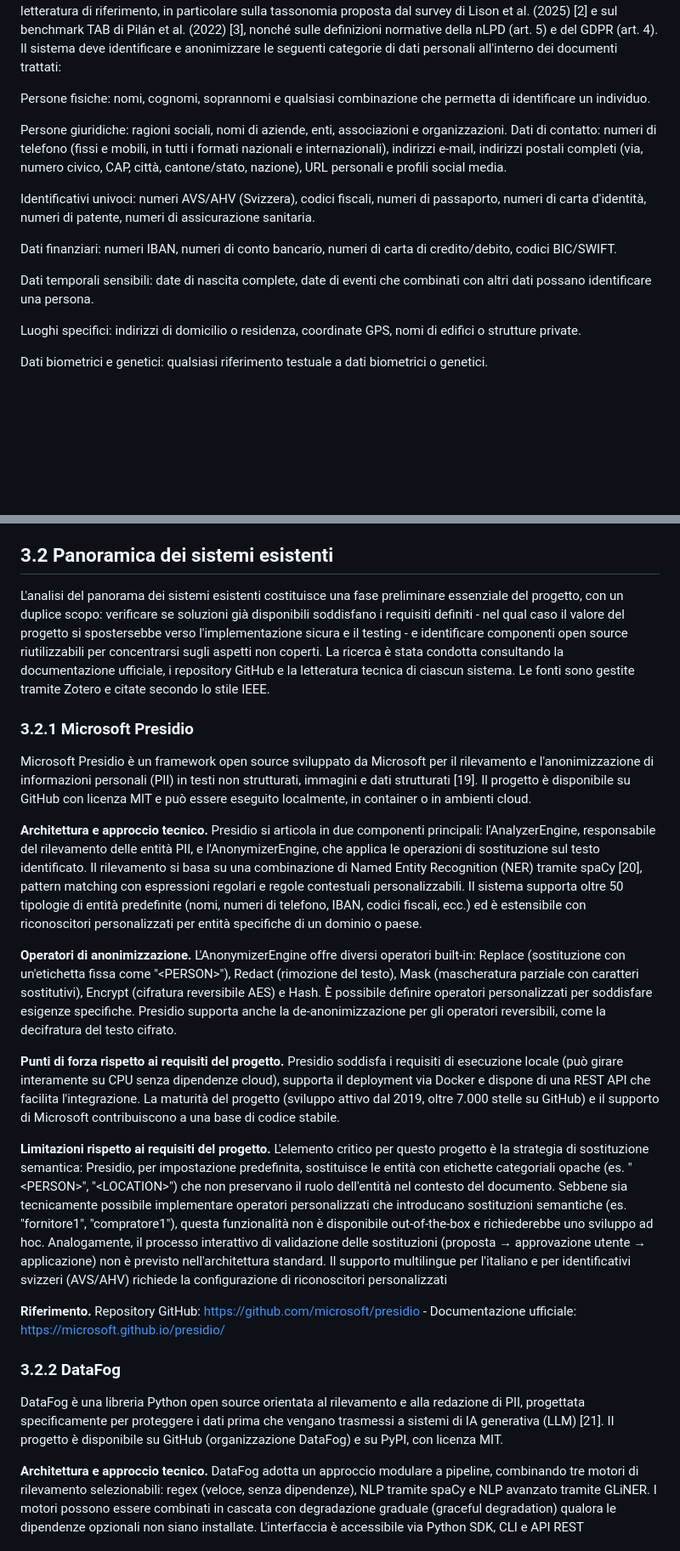
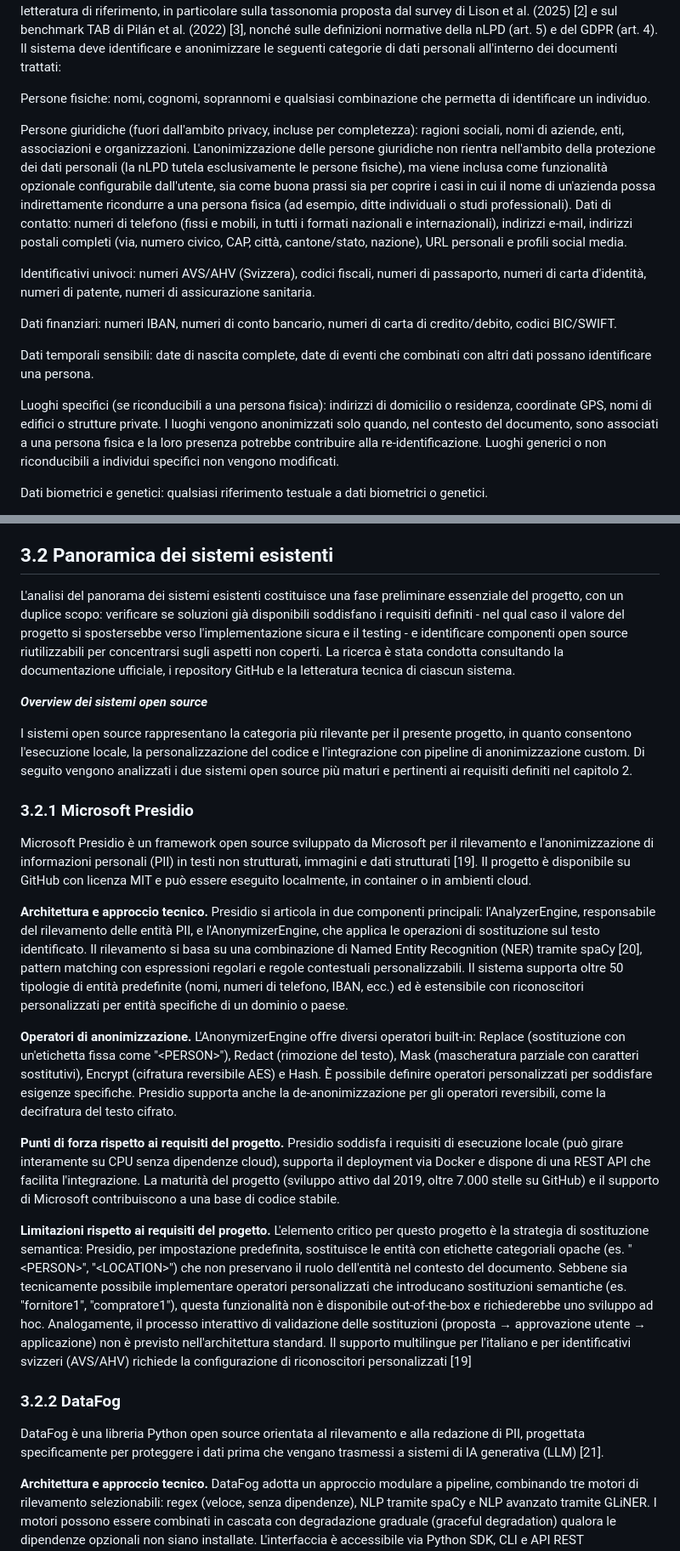
Before and after one commit to Daniele-Cereghetti/anonymization-platform, a Markdown page: docs/documentazione_progetto.md, 2 parts joined by grey strips. Shown at 85% size. Rendered like a GitHub page; blank space fills up the shorter version.

Commit message:
updated documentation

```diff
--- a/docs/documentazione_progetto.md
+++ b/docs/documentazione_progetto.md
@@ -252,7 +252,7 @@ Il sistema si limita all'ambito della privacy e non della confidenzialità: l'ob
 
 Persone fisiche: nomi, cognomi, soprannomi e qualsiasi combinazione che permetta di identificare un individuo.
 
-Persone giuridiche: ragioni sociali, nomi di aziende, enti, associazioni e organizzazioni. Dati di contatto: numeri di telefono (fissi e mobili, in tutti i formati nazionali e internazionali), indirizzi e-mail, indirizzi postali completi (via, numero civico, CAP, città, cantone/stato, nazione), URL personali e profili social media.
+Persone giuridiche (fuori dall'ambito privacy, incluse per completezza): ragioni sociali, nomi di aziende, enti, associazioni e organizzazioni. L'anonimizzazione delle persone giuridiche non rientra nell'ambito della protezione dei dati personali (la nLPD tutela esclusivamente le persone fisiche), ma viene inclusa come funzionalità opzionale configurabile dall'utente, sia come buona prassi sia per coprire i casi in cui il nome di un'azienda possa indirettamente ricondurre a una persona fisica (ad esempio, ditte individuali o studi professionali). Dati di contatto: numeri di telefono (fissi e mobili, in tutti i formati nazionali e internazionali), indirizzi e-mail, indirizzi postali completi (via, numero civico, CAP, città, cantone/stato, nazione), URL personali e profili social media.
 
 Identificativi univoci: numeri AVS/AHV (Svizzera), codici fiscali, numeri di passaporto, numeri di carta d'identità, numeri di patente, numeri di assicurazione sanitaria.
 
@@ -260,7 +260,7 @@ Dati finanziari: numeri IBAN, numeri di conto bancario, numeri di carta di credi
 
 Dati temporali sensibili: date di nascita complete, date di eventi che combinati con altri dati possano identificare una persona.
 
-Luoghi specifici: indirizzi di domicilio o residenza, coordinate GPS, nomi di edifici o strutture private.
+Luoghi specifici (se riconducibili a una persona fisica): indirizzi di domicilio o residenza, coordinate GPS, nomi di edifici o strutture private. I luoghi vengono anonimizzati solo quando, nel contesto del documento, sono associati a una persona fisica e la loro presenza potrebbe contribuire alla re-identificazione. Luoghi generici o non riconducibili a individui specifici non vengono modificati.
 
 Dati biometrici e genetici: qualsiasi riferimento testuale a dati biometrici o genetici.
 
@@ -440,25 +440,27 @@ Nessuna tecnica di anonimizzazione offre garanzie assolute. Come dimostrato da R
 
 ## 3.2 Panoramica dei sistemi esistenti
 
-L'analisi del panorama dei sistemi esistenti costituisce una fase preliminare essenziale del progetto, con un duplice scopo: verificare se soluzioni già disponibili soddisfano i requisiti definiti - nel qual caso il valore del progetto si spostersebbe verso l'implementazione sicura e il testing - e identificare componenti open source riutilizzabili per concentrarsi sugli aspetti non coperti. La ricerca è stata condotta consultando la documentazione ufficiale, i repository GitHub e la letteratura tecnica di ciascun sistema. Le fonti sono gestite tramite Zotero e citate secondo lo stile IEEE.
+L'analisi del panorama dei sistemi esistenti costituisce una fase preliminare essenziale del progetto, con un duplice scopo: verificare se soluzioni già disponibili soddisfano i requisiti definiti - nel qual caso il valore del progetto si spostersebbe verso l'implementazione sicura e il testing - e identificare componenti open source riutilizzabili per concentrarsi sugli aspetti non coperti. La ricerca è stata condotta consultando la documentazione ufficiale, i repository GitHub e la letteratura tecnica di ciascun sistema.
+
+**_Overview dei sistemi open source_**
+
+I sistemi open source rappresentano la categoria più rilevante per il presente progetto, in quanto consentono l'esecuzione locale, la personalizzazione del codice e l'integrazione con pipeline di anonimizzazione custom. Di seguito vengono analizzati i due sistemi open source più maturi e pertinenti ai requisiti definiti nel capitolo 2.
 
 ### 3.2.1 Microsoft Presidio
 
 Microsoft Presidio è un framework open source sviluppato da Microsoft per il rilevamento e l'anonimizzazione di informazioni personali (PII) in testi non strutturati, immagini e dati strutturati \[19\]. Il progetto è disponibile su GitHub con licenza MIT e può essere eseguito localmente, in container o in ambienti cloud.
 
-**Architettura e approccio tecnico.** Presidio si articola in due componenti principali: l'AnalyzerEngine, responsabile del rilevamento delle entità PII, e l'AnonymizerEngine, che applica le operazioni di sostituzione sul testo identificato. Il rilevamento si basa su una combinazione di Named Entity Recognition (NER) tramite spaCy \[20\], pattern matching con espressioni regolari e regole contestuali personalizzabili. Il sistema supporta oltre 50 tipologie di entità predefinite (nomi, numeri di telefono, IBAN, codici fiscali, ecc.) ed è estensibile con riconoscitori personalizzati per entità specifiche di un dominio o paese.
+**Architettura e approccio tecnico.** Presidio si articola in due componenti principali: l'AnalyzerEngine, responsabile del rilevamento delle entità PII, e l'AnonymizerEngine, che applica le operazioni di sostituzione sul testo identificato. Il rilevamento si basa su una combinazione di Named Entity Recognition (NER) tramite spaCy \[20\], pattern matching con espressioni regolari e regole contestuali personalizzabili. Il sistema supporta oltre 50 tipologie di entità predefinite (nomi, numeri di telefono, IBAN, ecc.) ed è estensibile con riconoscitori personalizzati per entità specifiche di un dominio o paese.
 
 **Operatori di anonimizzazione.** L'AnonymizerEngine offre diversi operatori built-in: Replace (sostituzione con un'etichetta fissa come "&lt;PERSON&gt;"), Redact (rimozione del testo), Mask (mascheratura parziale con caratteri sostitutivi), Encrypt (cifratura reversibile AES) e Hash. È possibile definire operatori personalizzati per soddisfare esigenze specifiche. Presidio supporta anche la de-anonimizzazione per gli operatori reversibili, come la decifratura del testo cifrato.
 
 **Punti di forza rispetto ai requisiti del progetto.** Presidio soddisfa i requisiti di esecuzione locale (può girare interamente su CPU senza dipendenze cloud), supporta il deployment via Docker e dispone di una REST API che facilita l'integrazione. La maturità del progetto (sviluppo attivo dal 2019, oltre 7.000 stelle su GitHub) e il supporto di Microsoft contribuiscono a una base di codice stabile.
 
-**Limitazioni rispetto ai requisiti del progetto.** L'elemento critico per questo progetto è la strategia di sostituzione semantica: Presidio, per impostazione predefinita, sostituisce le entità con etichette categoriali opache (es. "&lt;PERSON&gt;", "&lt;LOCATION&gt;") che non preservano il ruolo dell'entità nel contesto del documento. Sebbene sia tecnicamente possibile implementare operatori personalizzati che introducano sostituzioni semantiche (es. "fornitore1", "compratore1"), questa funzionalità non è disponibile out-of-the-box e richiederebbe uno sviluppo ad hoc. Analogamente, il processo interattivo di validazione delle sostituzioni (proposta → approvazione utente → applicazione) non è previsto nell'architettura standard. Il supporto multilingue per l'italiano e per identificativi svizzeri (AVS/AHV) richiede la configurazione di riconoscitori personalizzati
-
-**Riferimento.** Repository GitHub: <https://github.com/microsoft/presidio> - Documentazione ufficiale: <https://microsoft.github.io/presidio/>
+**Limitazioni rispetto ai requisiti del progetto.** L'elemento critico per questo progetto è la strategia di sostituzione semantica: Presidio, per impostazione predefinita, sostituisce le entità con etichette categoriali opache (es. "&lt;PERSON&gt;", "&lt;LOCATION&gt;") che non preservano il ruolo dell'entità nel contesto del documento. Sebbene sia tecnicamente possibile implementare operatori personalizzati che introducano sostituzioni semantiche (es. "fornitore1", "compratore1"), questa funzionalità non è disponibile out-of-the-box e richiederebbe uno sviluppo ad hoc. Analogamente, il processo interattivo di validazione delle sostituzioni (proposta → approvazione utente → applicazione) non è previsto nell'architettura standard. Il supporto multilingue per l'italiano e per identificativi svizzeri (AVS/AHV) richiede la configurazione di riconoscitori personalizzati \[19\]
 
 ### 3.2.2 DataFog
 
-DataFog è una libreria Python open source orientata al rilevamento e alla redazione di PII, progettata specificamente per proteggere i dati prima che vengano trasmessi a sistemi di IA generativa (LLM) \[21\]. Il progetto è disponibile su GitHub (organizzazione DataFog) e su PyPI, con licenza MIT.
+DataFog è una libreria Python open source orientata al rilevamento e alla redazione di PII, progettata specificamente per proteggere i dati prima che vengano trasmessi a sistemi di IA generativa (LLM) \[21\].
 
 **Architettura e approccio tecnico.** DataFog adotta un approccio modulare a pipeline, combinando tre motori di rilevamento selezionabili: regex (veloce, senza dipendenze), NLP tramite spaCy e NLP avanzato tramite GLiNER. I motori possono essere combinati in cascata con degradazione graduale (graceful degradation) qualora le dipendenze opzionali non siano installate. L'interfaccia è accessibile via Python SDK, CLI e API REST (quest'ultima disponibile anche come immagine Docker). DataFog include funzioni specifiche per il filtraggio di prompt e output destinati a LLM (scan_prompt, filter_output), il che evidenzia il suo posizionamento principale come guardrail per sistemi di IA generativa.
 
```
Also changed, not shown: other parts of docs/documentazione_progetto.md (+7 -3 lines).
